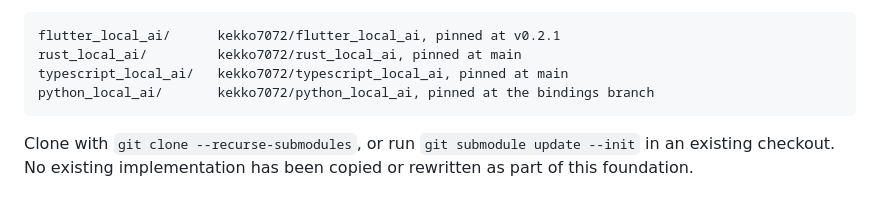
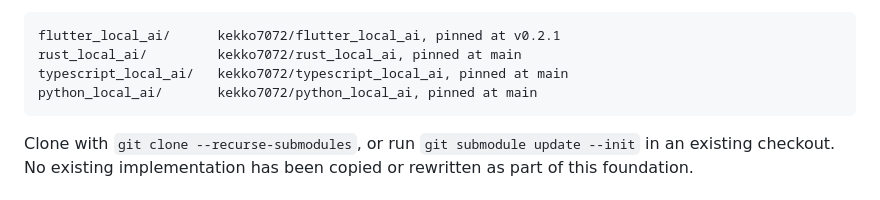
Before and after one commit to kekko7072/universal_local_ai, a Markdown page: README.md, the part around the change. GitHub-like rendering.

Commit message:
Re-pin python_local_ai and typescript_local_ai to their merged main
python_local_ai e04c0f6 (release workflow, CI fixes) and
typescript_local_ai bd24006 (npm release workflow); every pin is now on
its default branch, so the strict pin check passes.

Co-Authored-By: Claude Opus 5.5 <noreply@anthropic.com>
Claude-Session: https://claude.ai/code/session_01Hi6S4dGP5mFyoqr1v4PXvp

````diff
--- a/README.md
+++ b/README.md
@@ -132,7 +132,7 @@ stays intact until migration:
 flutter_local_ai/      kekko7072/flutter_local_ai, pinned at v0.2.1
 rust_local_ai/         kekko7072/rust_local_ai, pinned at main
 typescript_local_ai/   kekko7072/typescript_local_ai, pinned at main
-python_local_ai/       kekko7072/python_local_ai, pinned at the bindings branch
+python_local_ai/       kekko7072/python_local_ai, pinned at main
 ```
 
 Clone with `git clone --recurse-submodules`, or run
````
